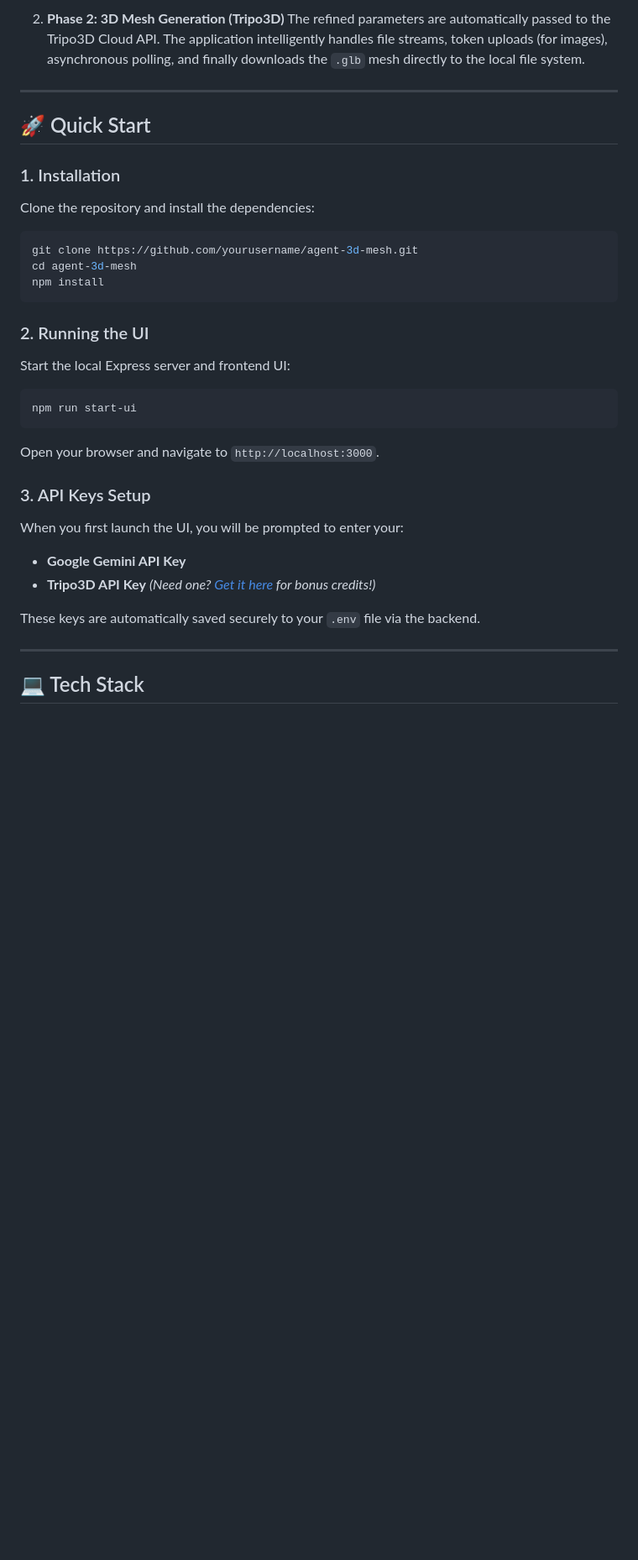
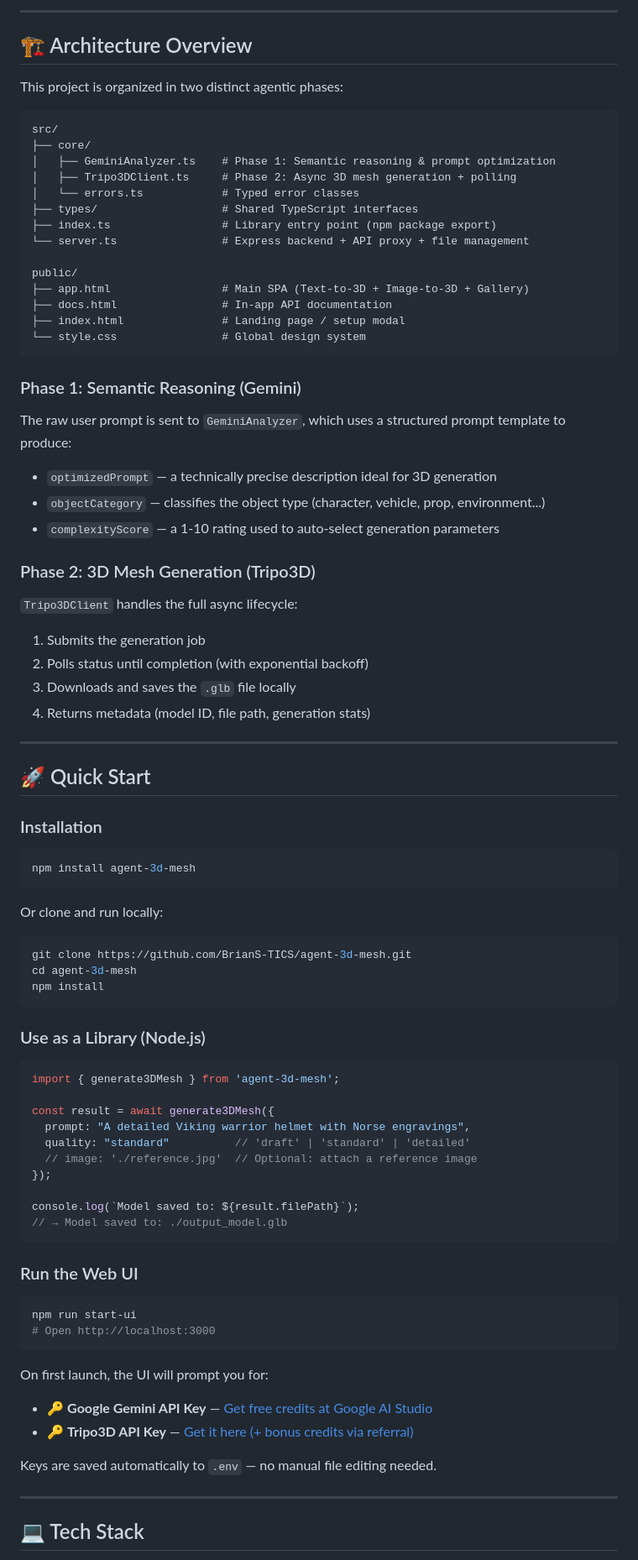
Before and after one commit to BrianS-TICS/agent-3d-mesh, a Markdown page: README.md, the part around one of its changes. Shown at 84% size. Drawn GitHub-style; blank space fills up the shorter version.

Commit message:
docs: upgrade README with badges, architecture diagram, and full API reference

````diff
--- a/README.md
+++ b/README.md
@@ -23,32 +70,85 @@ This project is broken down into two distinct phases:
 
-2. **Phase 2: 3D Mesh Generation (Tripo3D)**
-   The refined parameters are automatically passed to the Tripo3D Cloud API. The application intelligently handles file streams, token uploads (for images), asynchronous polling, and finally downloads the `.glb` mesh directly to the local file system.
+---
+
+## 🏗️ Architecture Overview
+
+This project is organized in two distinct agentic phases:
+
+```
+src/
+├── core/
+│   ├── GeminiAnalyzer.ts    # Phase 1: Semantic reasoning & prompt optimization
+│   ├── Tripo3DClient.ts     # Phase 2: Async 3D mesh generation + polling
+│   └── errors.ts            # Typed error classes
+├── types/                   # Shared TypeScript interfaces
+├── index.ts                 # Library entry point (npm package export)
+└── server.ts                # Express backend + API proxy + file management
+
+public/
+├── app.html                 # Main SPA (Text-to-3D + Image-to-3D + Gallery)
+├── docs.html                # In-app API documentation
+├── index.html               # Landing page / setup modal
+└── style.css                # Global design system
+```
+
+### Phase 1: Semantic Reasoning (Gemini)
+The raw user prompt is sent to `GeminiAnalyzer`, which uses a structured prompt template to produce:
+- `optimizedPrompt` — a technically precise description ideal for 3D generation
+- `objectCategory` — classifies the object type (character, vehicle, prop, environment...)
+- `complexityScore` — a 1-10 rating used to auto-select generation parameters
+
+### Phase 2: 3D Mesh Generation (Tripo3D)
+`Tripo3DClient` handles the full async lifecycle:
+1. Submits the generation job
+2. Polls status until completion (with exponential backoff)
+3. Downloads and saves the `.glb` file locally
+4. Returns metadata (model ID, file path, generation stats)
 
 ---
 
 ## 🚀 Quick Start
 
-### 1. Installation
-Clone the repository and install the dependencies:
+### Installation
+
 ```bash
-git clone https://github.com/yourusername/agent-3d-mesh.git
+npm install agent-3d-mesh
+```
+
+Or clone and run locally:
+
+```bash
+git clone https://github.com/BrianS-TICS/agent-3d-mesh.git
 cd agent-3d-mesh
 npm install
 ```
 
-### 2. Running the UI
-Start the local Express server and frontend UI:
+### Use as a Library (Node.js)
+
+```typescript
+import { generate3DMesh } from 'agent-3d-mesh';
+
+const result = await generate3DMesh({
+  prompt: "A detailed Viking warrior helmet with Norse engravings",
+  quality: "standard"          // 'draft' | 'standard' | 'detailed'
+  // image: './reference.jpg'  // Optional: attach a reference image
+});
+
+console.log(`Model saved to: ${result.filePath}`);
+// → Model saved to: ./output_model.glb
+```
+
+### Run the Web UI
+
 ```bash
 npm run start-ui
+# Open http://localhost:3000
 ```
-Open your browser and navigate to `http://localhost:3000`.
 
-### 3. API Keys Setup
-When you first launch the UI, you will be prompted to enter your:
-- **Google Gemini API Key**
-- **Tripo3D API Key** *(Need one? [Get it here](https://studio.tripo3d.ai?via=briansanchez) for bonus credits!)*
+On first launch, the UI will prompt you for:
+- 🔑 **Google Gemini API Key** — [Get free credits at Google AI Studio](https://aistudio.google.com)
+- 🔑 **Tripo3D API Key** — [Get it here (+ bonus credits via referral)](https://studio.tripo3d.ai?via=briansanchez)
 
-These keys are automatically saved securely to your `.env` file via the backend.
+Keys are saved automatically to `.env` — no manual file editing needed.
 
 ---
 
````
Also changed, not shown: other parts of README.md (+105 -19 lines).
